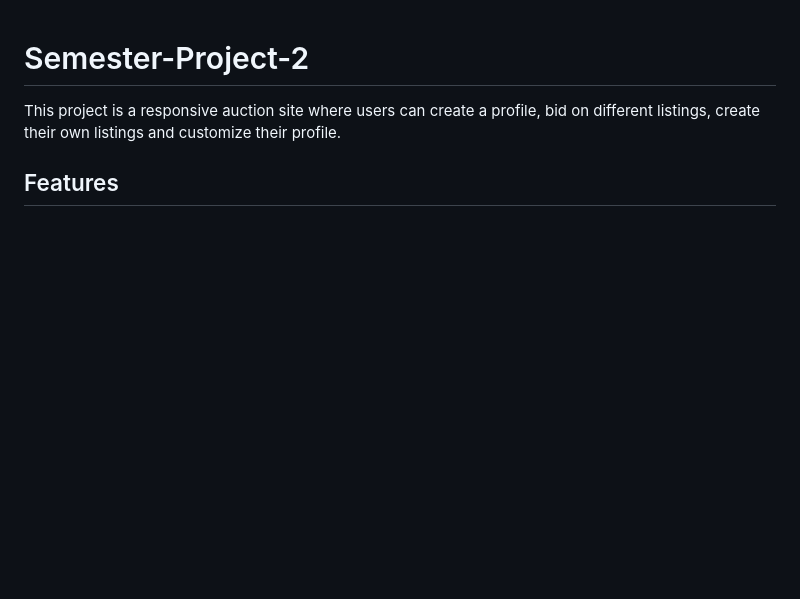
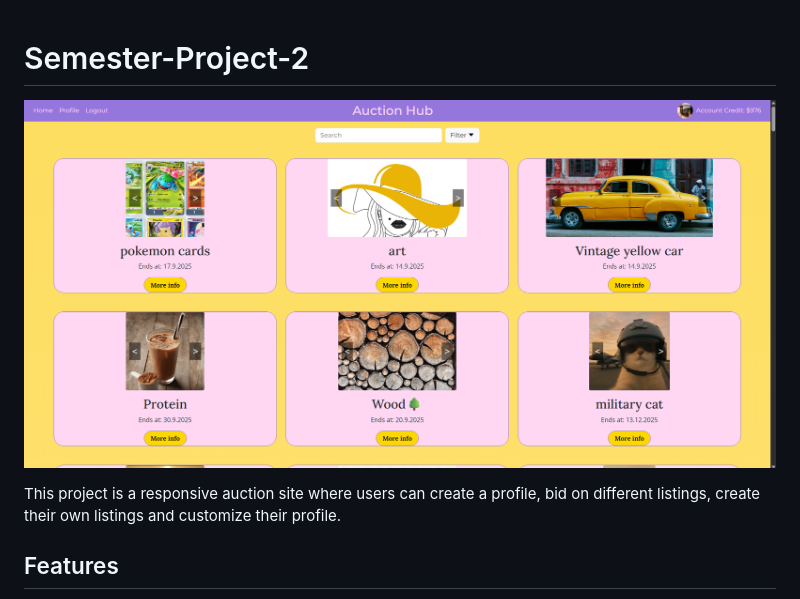
Before and after one commit to vicbro00/Semester-Project-2, a Markdown page: README.md, the part around the change. Rendered like a GitHub page; pictures changed too: image-1.png (added); blank space fills up the shorter version.

Commit message:
Added image to readme file.

```diff
--- a/README.md
+++ b/README.md
@@ -1,4 +1,6 @@
 # Semester-Project-2
+
+![alt text](image-1.png)
 
 This project is a responsive auction site where users can create a profile, bid on different listings, create their own listings and customize their profile.
 
```
